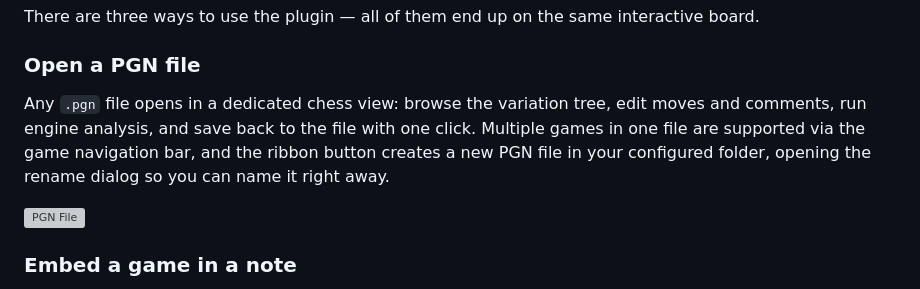
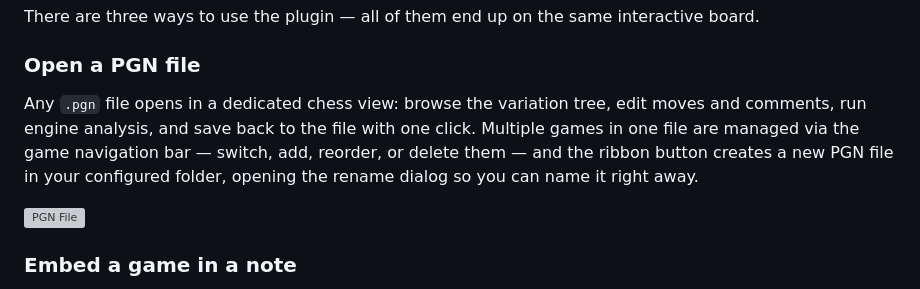
Before and after one commit to west-shell/obsidian-xiangqi, a Markdown page: README.md, the part around the change. GitHub-like rendering; grey boxes are pictures that could not be loaded.

Commit message:
docs: spell out multi-game management in the game nav bar

```diff
--- a/README.md
+++ b/README.md
@@ -18,7 +18,7 @@ There are three ways to use the plugin — all of them end up on the same intera
 
 ### Open a PGN file
 
-Any `.pgn` file opens in a dedicated chess view: browse the variation tree, edit moves and comments, run engine analysis, and save back to the file with one click. Multiple games in one file are supported via the game navigation bar, and the ribbon button creates a new PGN file in your configured folder, opening the rename dialog so you can name it right away.
+Any `.pgn` file opens in a dedicated chess view: browse the variation tree, edit moves and comments, run engine analysis, and save back to the file with one click. Multiple games in one file are managed via the game navigation bar — switch, add, reorder, or delete them — and the ribbon button creates a new PGN file in your configured folder, opening the rename dialog so you can name it right away.
 
 ![PGN File](./IMAGE/PGN.png)
 
```
Also changed, not shown: README.zh.md (+1 -1 lines).
